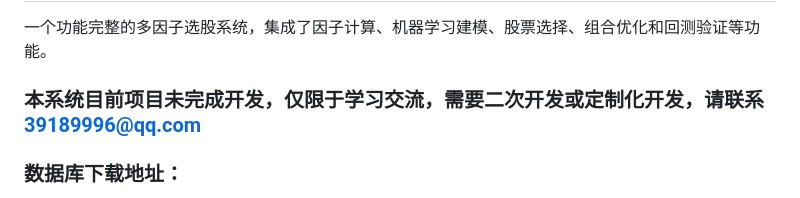
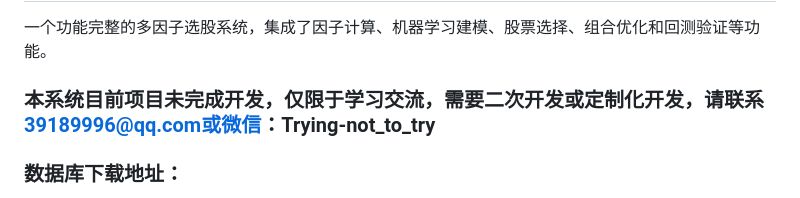
Before and after one commit to rain11ty/quantitative_analysis, a Markdown page: README.md, the part around the change. Drawn GitHub-style.

Commit message:
Update contact information in README.md

```diff
--- a/README.md
+++ b/README.md
@@ -2,7 +2,7 @@
 
 一个功能完整的多因子选股系统，集成了因子计算、机器学习建模、股票选择、组合优化和回测验证等功能。
 
-### 本系统目前项目未完成开发，仅限于学习交流，需要二次开发或定制化开发，请联系 39189996@qq.com
+### 本系统目前项目未完成开发，仅限于学习交流，需要二次开发或定制化开发，请联系 39189996@qq.com或微信：Trying-not_to_try
 
 ### 数据库下载地址：
 -- 通过网盘分享的文件：stock_cursor.sql.zip
```
